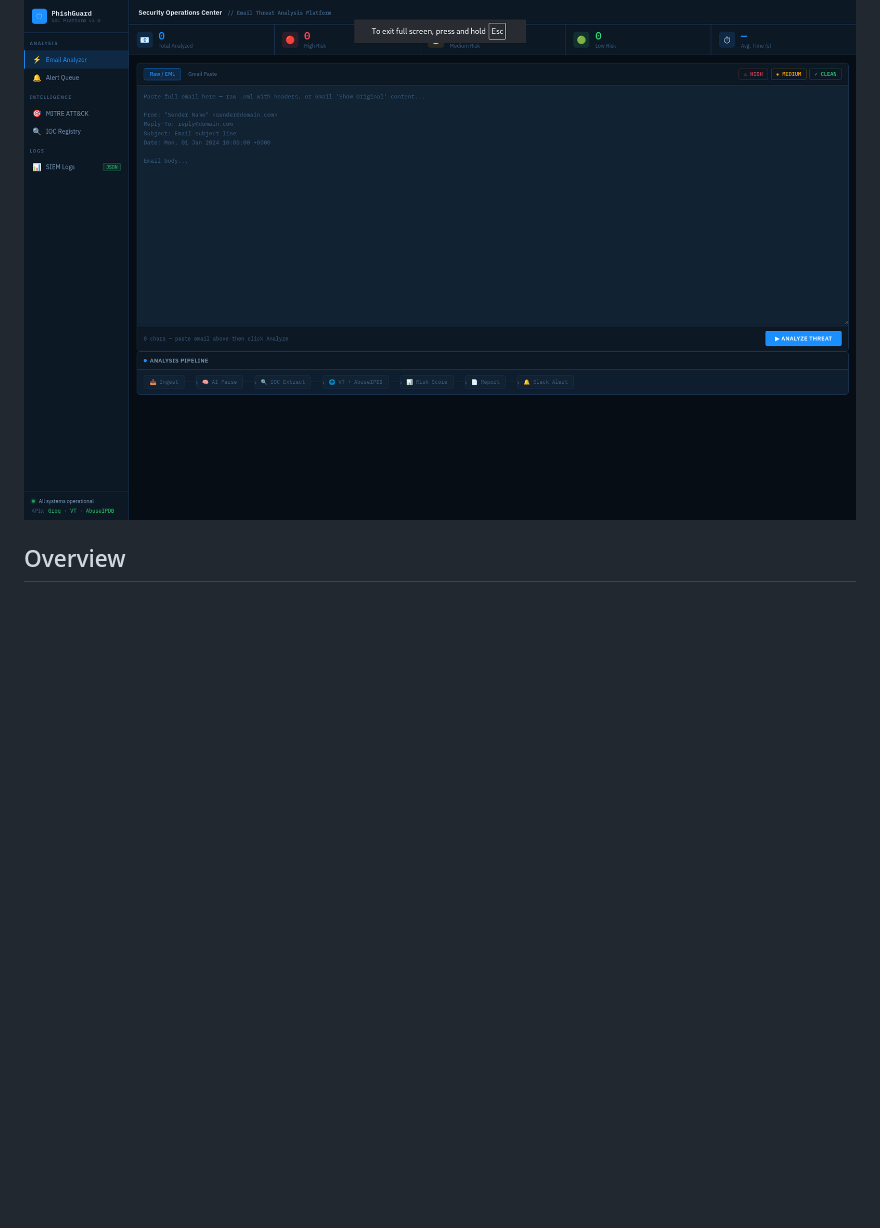
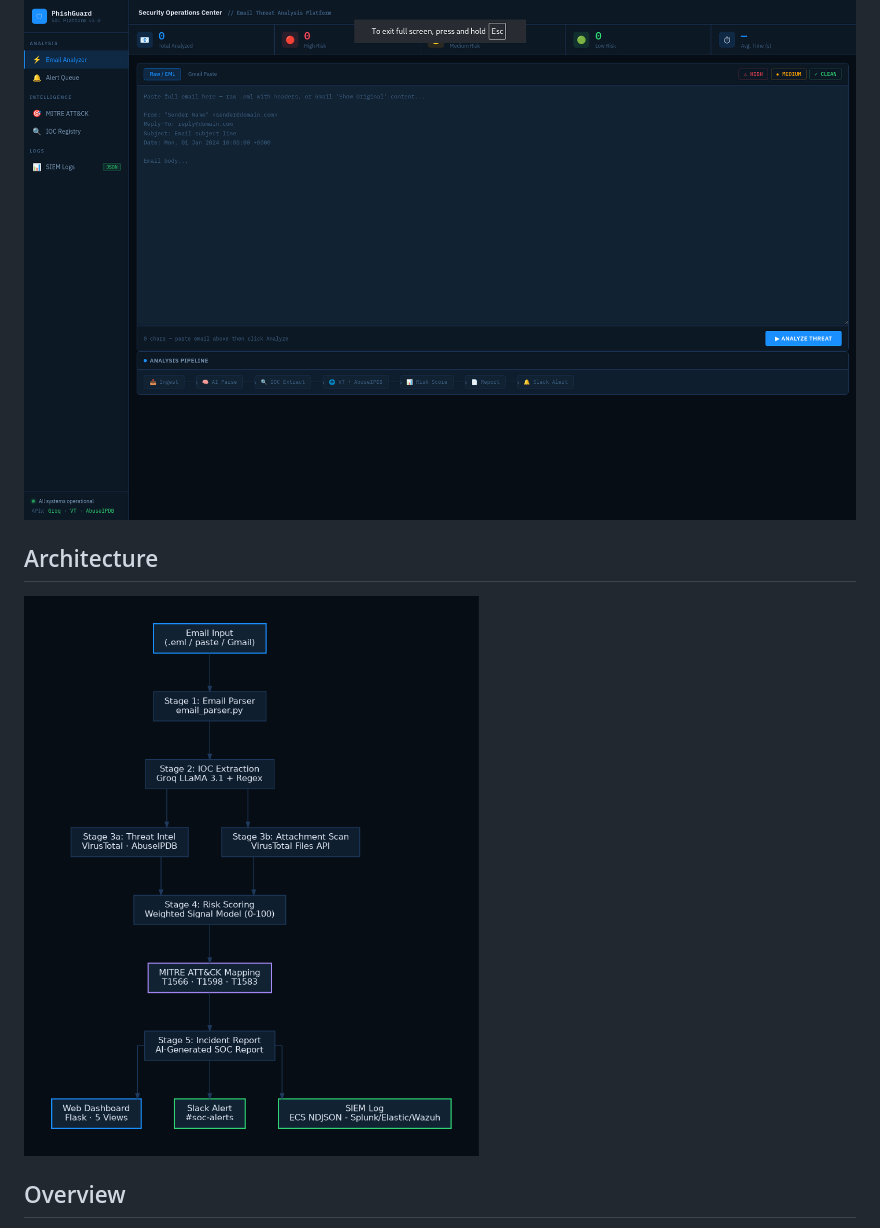
Before and after one commit to RishavTh/AI-Phising-Analyzer, a Markdown page: README.md, the part around the change. Rendered like a GitHub page; pictures changed too: screenshot/architecture.png (added); blank space fills up the shorter version.

Commit message:
Add architecture diagram

```diff
--- a/README.md
+++ b/README.md
@@ -3,6 +3,10 @@
 Automated phishing email analysis pipeline with a SOC-style web dashboard.
 
 ![Dashboard](screenshot/dashbaord_preview.png)
+
+## Architecture
+
+![Architecture](screenshot/architecture.png)
 
 ## Overview
 
```
